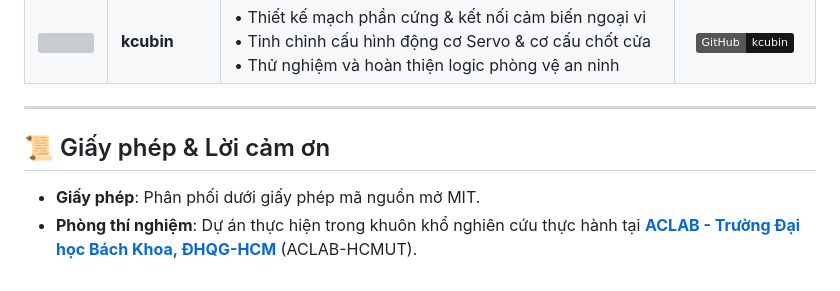
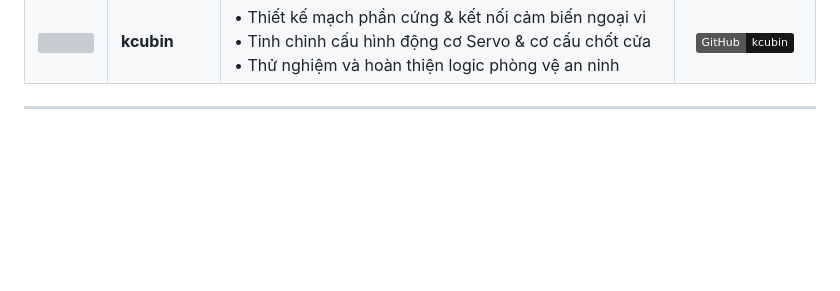
Before and after one commit to Cocobaut/SafeHome, a Markdown page: README.md, the part around the change. GitHub-like rendering; badges without logos; blank space fills up the shorter version; grey boxes are pictures that could not be loaded.

```diff
--- a/README.md
+++ b/README.md
@@ -240,8 +240,3 @@ Dự án được nghiên cứu và phát triển bởi các thành viên:
 </div>
 
 ---
-
-## 📜 Giấy phép & Lời cảm ơn
-
-- **Giấy phép**: Phân phối dưới giấy phép mã nguồn mở MIT.
-- **Phòng thí nghiệm**: Dự án thực hiện trong khuôn khổ nghiên cứu thực hành tại **[ACLAB - Trường Đại học Bách Khoa, ĐHQG-HCM](https://github.com/ACLAB-HCMUT)** (ACLAB-HCMUT).
```
